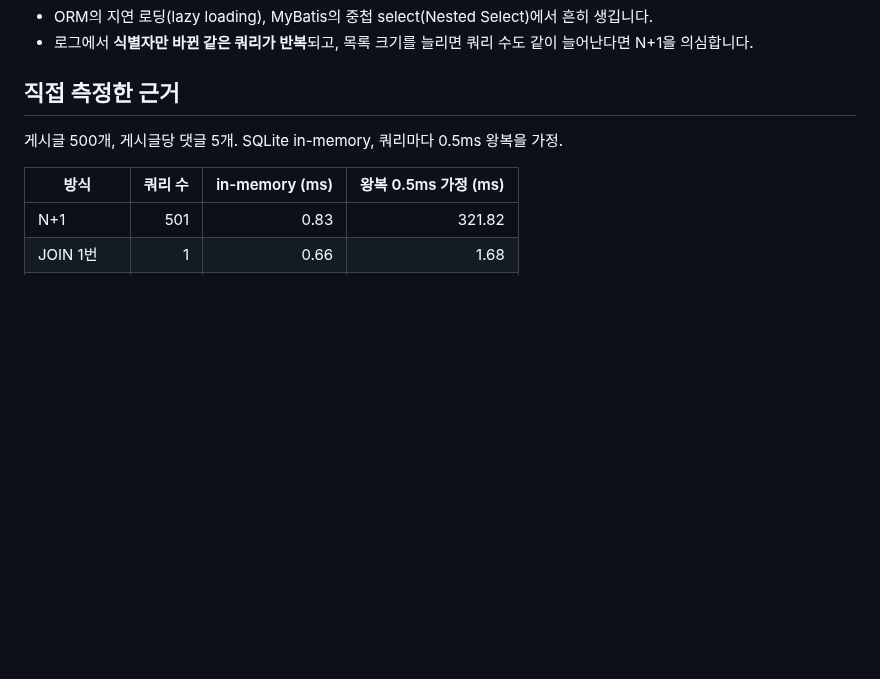
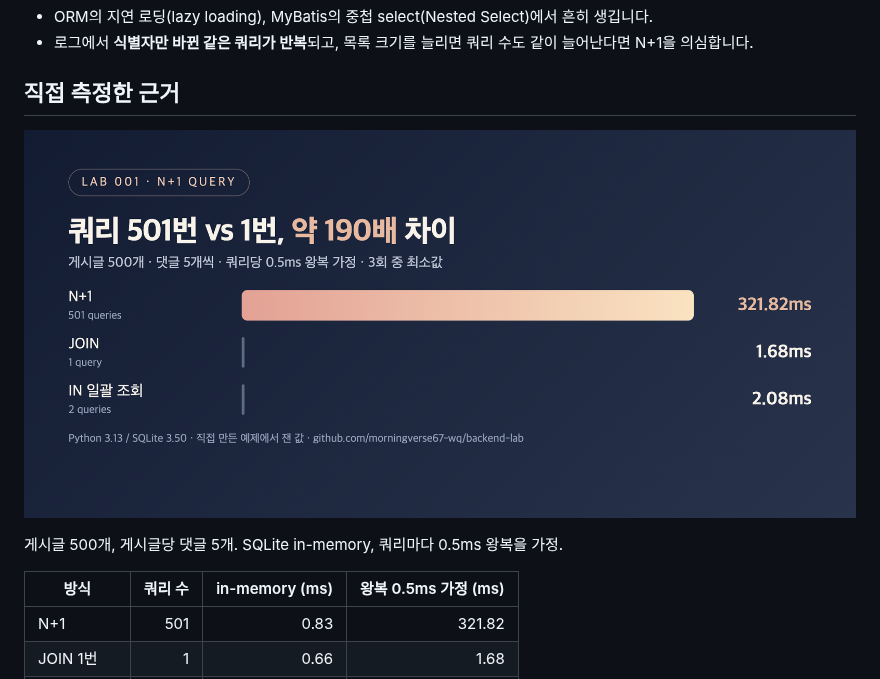
Before and after one commit to morningverse67-wq/backend-interview-lab, a Markdown page: database/n-plus-one.md, the part around the change. Rendered like a GitHub page; pictures changed too: assets/db-01-n-plus-one.png (added); blank space fills up the shorter version.

```diff
--- a/database/n-plus-one.md
+++ b/database/n-plus-one.md
@@ -18,6 +18,8 @@ for post in posts:
 - 로그에서 **식별자만 바뀐 같은 쿼리가 반복**되고, 목록 크기를 늘리면 쿼리 수도 같이 늘어난다면 N+1을 의심합니다.
 
 ## 직접 측정한 근거
+
+![N+1 501번 321.82ms, JOIN 1번 1.68ms, IN 일괄 조회 2번 2.08ms 비교 막대 그래프](../assets/db-01-n-plus-one.png)
 
 게시글 500개, 게시글당 댓글 5개. SQLite in-memory, 쿼리마다 0.5ms 왕복을 가정.
 
```
Also changed, not shown: README.md (+2 -0 lines), database/index.md (+2 -0 lines), assets/cover.png (added), assets/db-02-index.png (added).
